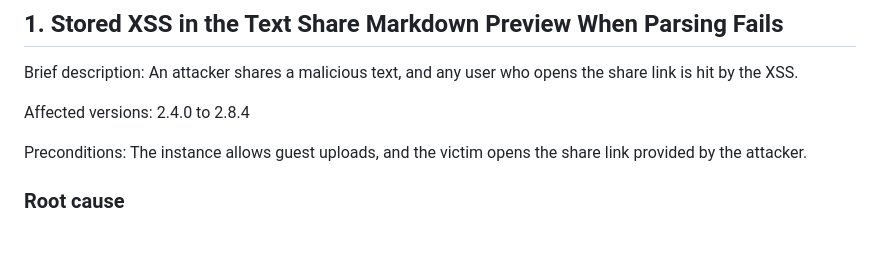
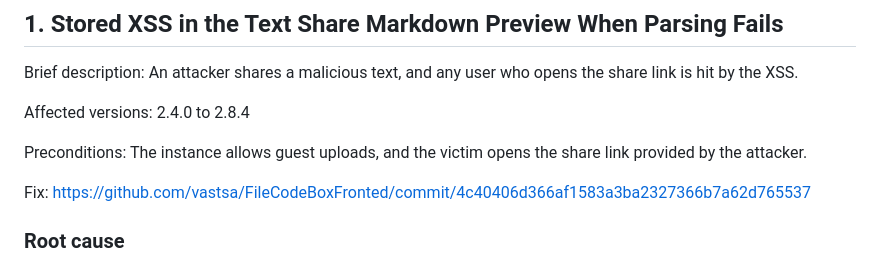
Before and after one commit to Wu-Yulun/vul-reports, a Markdown page: 20261027/filecodebox/readme.md, the part around the change. Rendered like a GitHub page; blank space fills up the shorter version.

```diff
--- a/20261027/filecodebox/readme.md
+++ b/20261027/filecodebox/readme.md
@@ -13,6 +13,8 @@ Brief description: An attacker shares a malicious text, and any user who opens t
 Affected versions: 2.4.0 to 2.8.4
 
 Preconditions: The instance allows guest uploads, and the victim opens the share link provided by the attacker.
+
+Fix: https://github.com/vastsa/FileCodeBoxFronted/commit/4c40406d366af1583a3ba2327366b7a62d765537
 
 ### Root cause
 
```
Also changed, not shown: 20261027/filecodebox/readme.zh-CN.md (+2 -0 lines).
